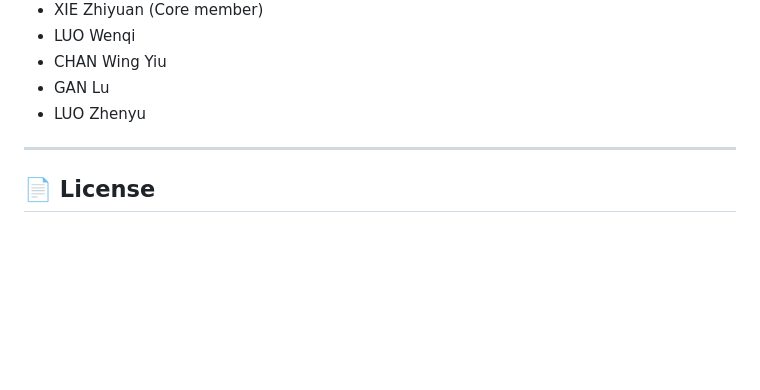
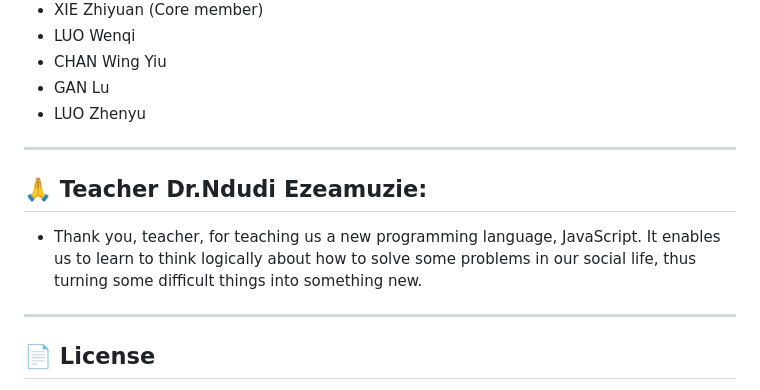
Before and after one commit to yeaka2/IT-1030-Project, a Markdown page: README.md, the part around the change. Rendered like a GitHub page; blank space fills up the shorter version.

```diff
--- a/README.md
+++ b/README.md
@@ -342,6 +342,12 @@ Used by the Hong Kong interest rate calculator to retrieve the latest Best Lendi
 
 ---
 
+## 🙏 Teacher Dr.Ndudi Ezeamuzie:
+
+- Thank you, teacher, for teaching us a new programming language, JavaScript. It enables us to learn to think logically about how to solve some problems in our social life, thus turning some difficult things into something new.
+
+---
+
 ## 📄 License
 
 No license file was included in the provided source set.
```
